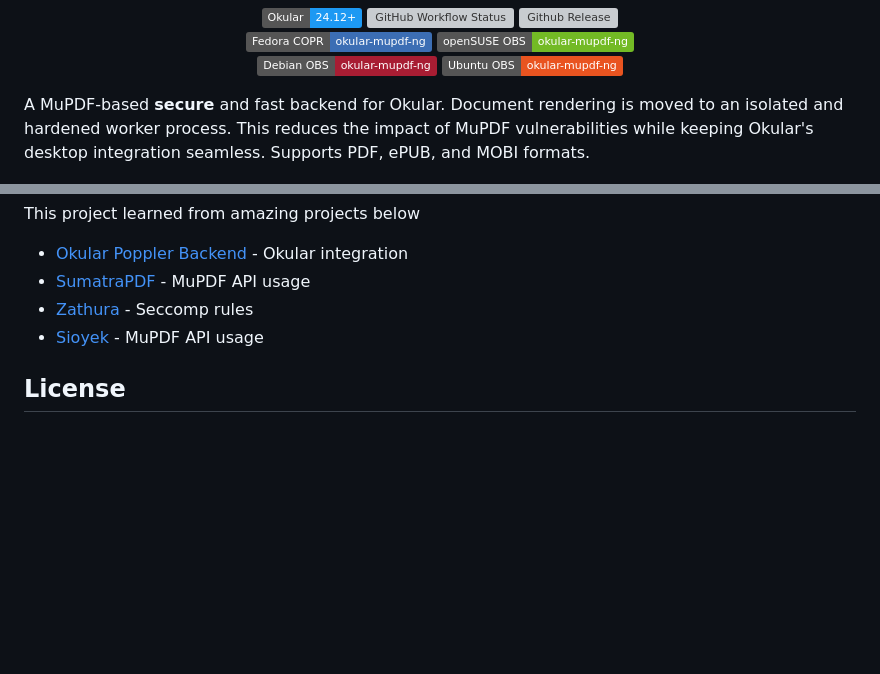
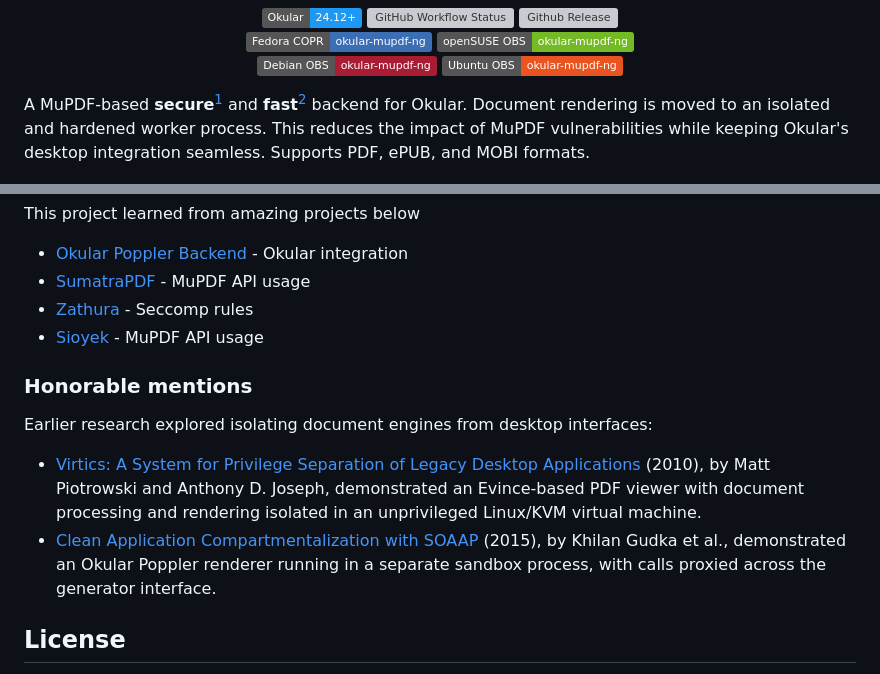
Before and after one commit to l4rzy/okular-mupdf-ng, a Markdown page: README.md, 2 parts joined by grey strips. GitHub-like rendering; badges without logos; blank space fills up the shorter version; grey boxes are pictures that could not be loaded.

Commit message:
chore: update readme.md

```diff
--- a/README.md
+++ b/README.md
@@ -16,7 +16,7 @@
   <a href="https://software.opensuse.org/download.html?project=home%3A23ro&package=okular-mupdf-ng"> <img src="https://img.shields.io/badge/Ubuntu_OBS-okular--mupdf--ng-E95420?logo=ubuntu&logoColor=white" alt="Ubuntu OBS - okular-mupdf-ng"/></a>
 </p>
 
-A MuPDF-based **secure** and fast backend for Okular. Document rendering is moved to an isolated and hardened worker process. This reduces the impact of MuPDF vulnerabilities while keeping Okular's desktop integration seamless. Supports PDF, ePUB, and MOBI formats.
+A MuPDF-based **secure**[^security] and **fast**[^speed] backend for Okular. Document rendering is moved to an isolated and hardened worker process. This reduces the impact of MuPDF vulnerabilities while keeping Okular's desktop integration seamless. Supports PDF, ePUB, and MOBI formats.
 
 [![Screenshot](docs/assets/screenshot.png)](https://l4rzy.github.io/okular-mupdf-ng/#demo)
 
@@ -101,6 +101,18 @@ This project learned from amazing projects below
 - [Zathura](https://github.com/pwmt/zathura) - Seccomp rules
 - [Sioyek](https://github.com/ahrm/sioyek) - MuPDF API usage
 
+### Honorable mentions
+
+Earlier research explored isolating document engines from desktop interfaces:
+
+- [Virtics: A System for Privilege Separation of Legacy Desktop Applications](https://www2.eecs.berkeley.edu/Pubs/TechRpts/2010/EECS-2010-70.html)
+  (2010), by Matt Piotrowski and Anthony D. Joseph, demonstrated an Evince-based
+  PDF viewer with document processing and rendering isolated in an unprivileged
+  Linux/KVM virtual machine.
+- [Clean Application Compartmentalization with SOAAP](https://www.cl.cam.ac.uk/techreports/UCAM-CL-TR-873.pdf)
+  (2015), by Khilan Gudka et al., demonstrated an Okular Poppler renderer running
+  in a separate sandbox process, with calls proxied across the generator interface.
+
 ## License
 
 Original project source code is licensed under the
```
Also changed, not shown: other parts of README.md (+4 -1 lines).
